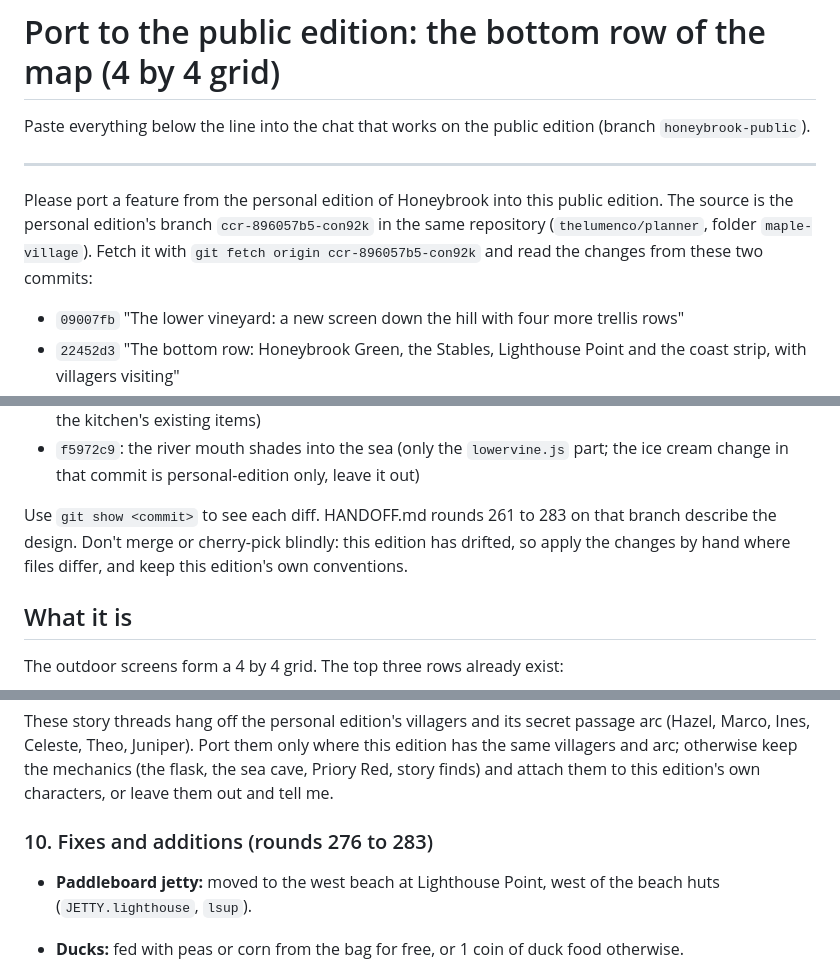
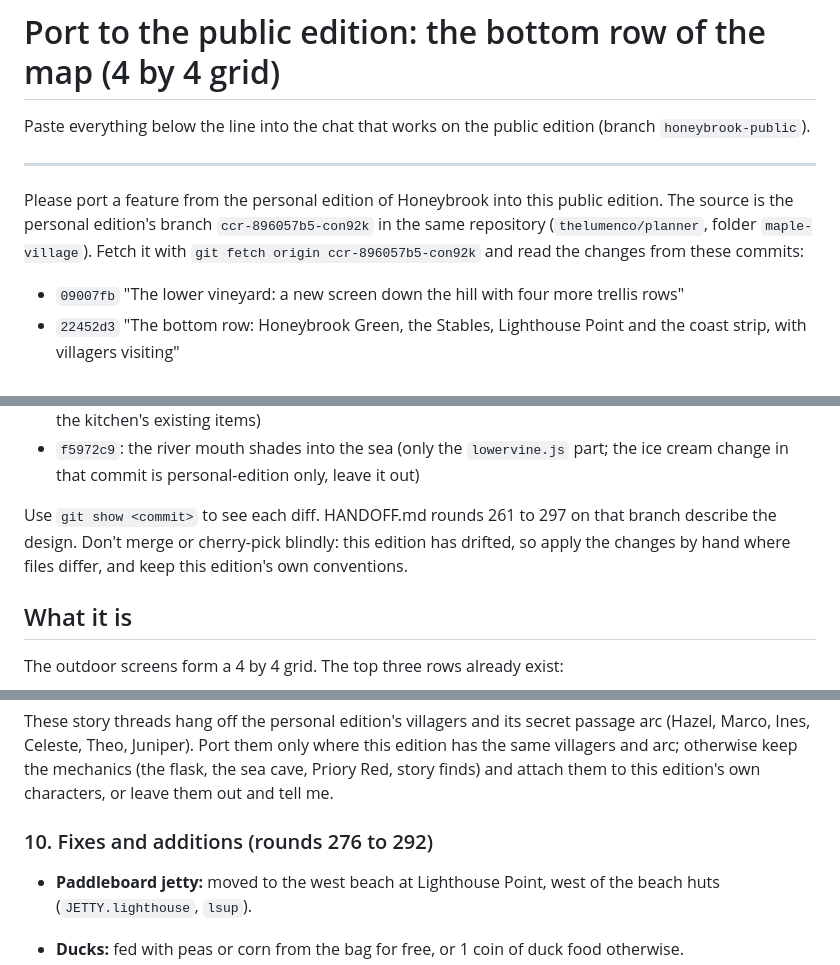
Before and after one commit to thelumenco/planner, a Markdown page: maple-village/PORT-BOTTOM-ROW.md, 3 parts joined by grey strips. GitHub-like rendering.

Commit message:
Port prompt: these commits, rounds 276 to 292, HANDOFF to 297
Co-Authored-By: Claude Opus 5.5 <noreply@anthropic.com>
Claude-Session: https://claude.ai/code/session_017gYbhpw6TbdTF5ufLgYzyp

```diff
--- a/maple-village/PORT-BOTTOM-ROW.md
+++ b/maple-village/PORT-BOTTOM-ROW.md
@@ -4,7 +4,7 @@ Paste everything below the line into the chat that works on the public edition (
 
 ---
 
-Please port a feature from the personal edition of Honeybrook into this public edition. The source is the personal edition's branch `ccr-896057b5-con92k` in the same repository (`thelumenco/planner`, folder `maple-village`). Fetch it with `git fetch origin ccr-896057b5-con92k` and read the changes from these two commits:
+Please port a feature from the personal edition of Honeybrook into this public edition. The source is the personal edition's branch `ccr-896057b5-con92k` in the same repository (`thelumenco/planner`, folder `maple-village`). Fetch it with `git fetch origin ccr-896057b5-con92k` and read the changes from these commits:
 
 - `09007fb` "The lower vineyard: a new screen down the hill with four more trellis rows"
 - `22452d3` "The bottom row: Honeybrook Green, the Stables, Lighthouse Point and the coast strip, with villagers visiting"
@@ -19,7 +19,7 @@ Please port a feature from the personal edition of Honeybrook into this public e
 - `20f040f` and `9ebe70d`: the lower vineyard's river mouth, and beachcombing (clams and mussels are the kitchen's existing items)
 - `f5972c9`: the river mouth shades into the sea (only the `lowervine.js` part; the ice cream change in that commit is personal-edition only, leave it out)
 
-Use `git show <commit>` to see each diff. HANDOFF.md rounds 261 to 283 on that branch describe the design. Don't merge or cherry-pick blindly: this edition has drifted, so apply the changes by hand where files differ, and keep this edition's own conventions.
+Use `git show <commit>` to see each diff. HANDOFF.md rounds 261 to 297 on that branch describe the design. Don't merge or cherry-pick blindly: this edition has drifted, so apply the changes by hand where files differ, and keep this edition's own conventions.
 
 ## What it is
 
@@ -107,7 +107,7 @@ It goes into `slotAt` in `game/npcs.js`, just before `routineAt`:
 
 These story threads hang off the personal edition's villagers and its secret passage arc (Hazel, Marco, Ines, Celeste, Theo, Juniper). Port them only where this edition has the same villagers and arc; otherwise keep the mechanics (the flask, the sea cave, Priory Red, story finds) and attach them to this edition's own characters, or leave them out and tell me.
 
-### 10. Fixes and additions (rounds 276 to 283)
+### 10. Fixes and additions (rounds 276 to 292)
 - **Paddleboard jetty:** moved to the west beach at Lighthouse Point, west of the beach huts (`JETTY.lighthouse`, `lsup`).
 - **Ducks:** fed with peas or corn from the bag for free, or 1 coin of duck food otherwise.
 - **Fish and chips:** the hatch opens a menu panel (`woodsView = "chips"`, `CHIP_MENU`), and the player can sell catch to the hatch (`CHIP_BUYS`, `sellCatch`, up to 6 a day). Keep the sell prices below buy prices.
```
